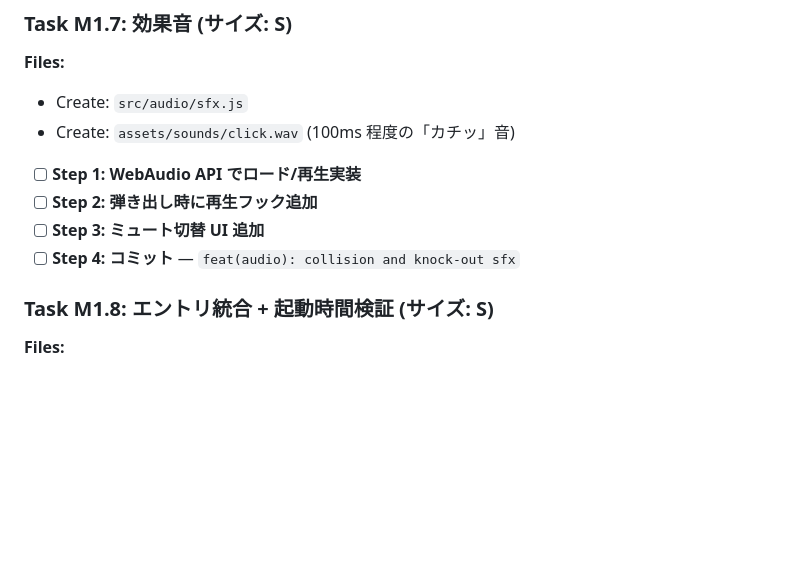
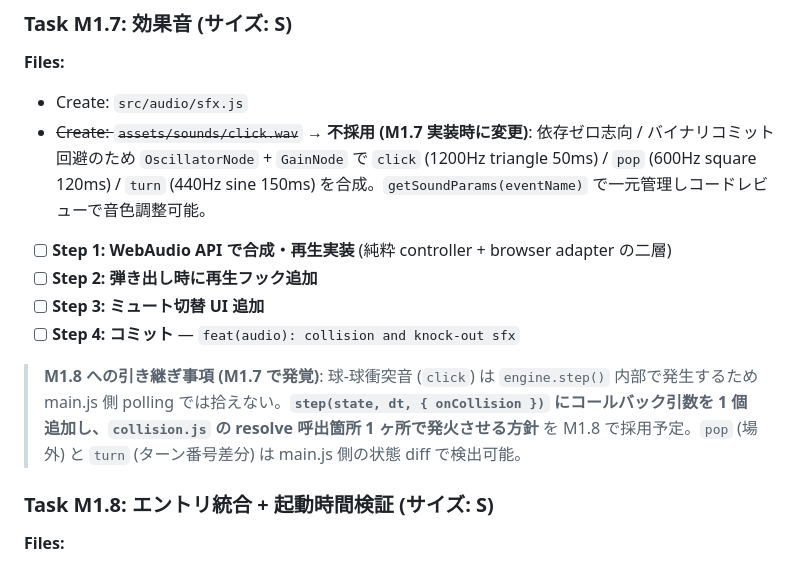
Before and after one commit to Fujiwo/Shos.NewPuzzle, a Markdown page: Plans/PhysicalOhajiki.開発計画.md, the part around the change. Drawn GitHub-style; blank space fills up the shorter version.

Commit message:
docs(plan): record M1.7 synthesis decision and M1.8 onCollision callback plan

```diff
--- a/Plans/PhysicalOhajiki.開発計画.md
+++ b/Plans/PhysicalOhajiki.開発計画.md
@@ -548,12 +548,14 @@ export type ShotInput = { ballIndex: number, vx: number, vy: number };
 
 **Files:**
 - Create: `src/audio/sfx.js`
-- Create: `assets/sounds/click.wav` (100ms 程度の「カチッ」音)
+- ~~Create: `assets/sounds/click.wav`~~ → **不採用 (M1.7 実装時に変更)**: 依存ゼロ志向 / バイナリコミット回避のため `OscillatorNode` + `GainNode` で `click` (1200Hz triangle 50ms) / `pop` (600Hz square 120ms) / `turn` (440Hz sine 150ms) を合成。`getSoundParams(eventName)` で一元管理しコードレビューで音色調整可能。
 
-- [ ] **Step 1: WebAudio API でロード/再生実装**
+- [ ] **Step 1: WebAudio API で合成・再生実装** (純粋 controller + browser adapter の二層)
 - [ ] **Step 2: 弾き出し時に再生フック追加**
 - [ ] **Step 3: ミュート切替 UI 追加**
 - [ ] **Step 4: コミット** — `feat(audio): collision and knock-out sfx`
+
+> **M1.8 への引き継ぎ事項 (M1.7 で発覚)**: 球-球衝突音 (`click`) は `engine.step()` 内部で発生するため main.js 側 polling では拾えない。**`step(state, dt, { onCollision })` にコールバック引数を 1 個追加し、`collision.js` の resolve 呼出箇所 1 ヶ所で発火させる方針** を M1.8 で採用予定。`pop` (場外) と `turn` (ターン番号差分) は main.js 側の状態 diff で検出可能。
 
 ### Task M1.8: エントリ統合 + 起動時間検証 (サイズ: S)
 
```
